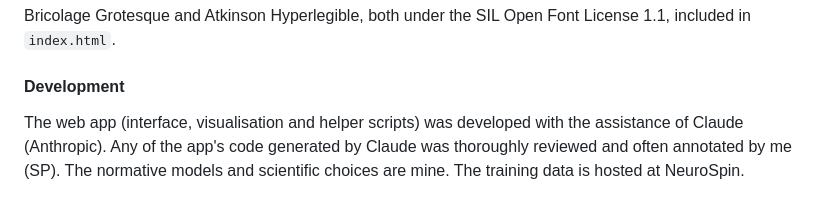
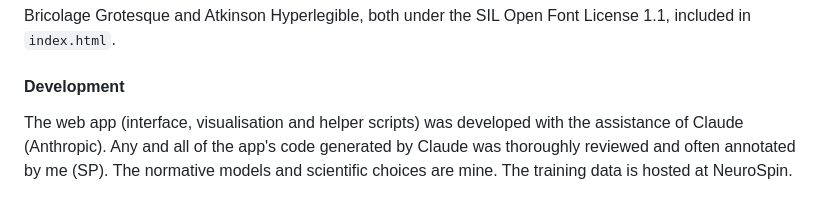
Before and after one commit to SaraMPetiton/brain-normative-atlas-explorer, a Markdown page: README.md, the part around the change. Rendered like a GitHub page.

Commit message:
clarification

```diff
--- a/README.md
+++ b/README.md
@@ -173,5 +173,5 @@ Bricolage Grotesque and Atkinson Hyperlegible, both under the SIL Open Font Lice
 #### Development
 
 The web app (interface, visualisation and helper scripts) was developed with the assistance of
-Claude (Anthropic). Any of the app's code generated by Claude was thoroughly reviewed and often annotated by me (SP).
+Claude (Anthropic). Any and all of the app's code generated by Claude was thoroughly reviewed and often annotated by me (SP).
 The normative models and scientific choices are mine. The training data is hosted at NeuroSpin.
```
